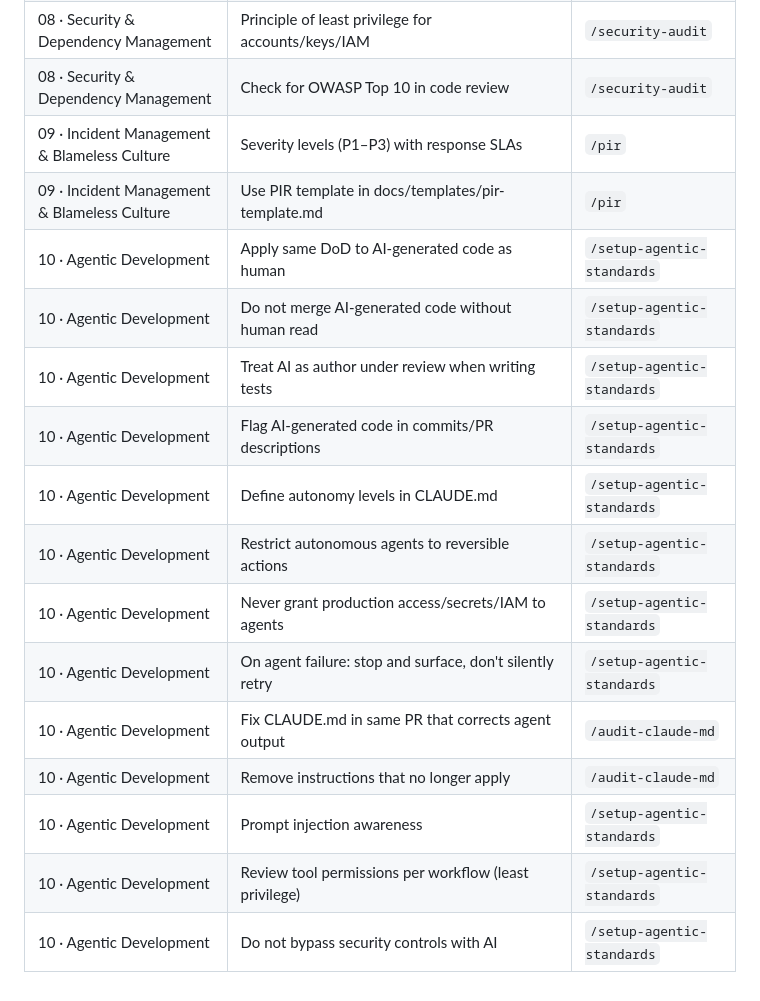
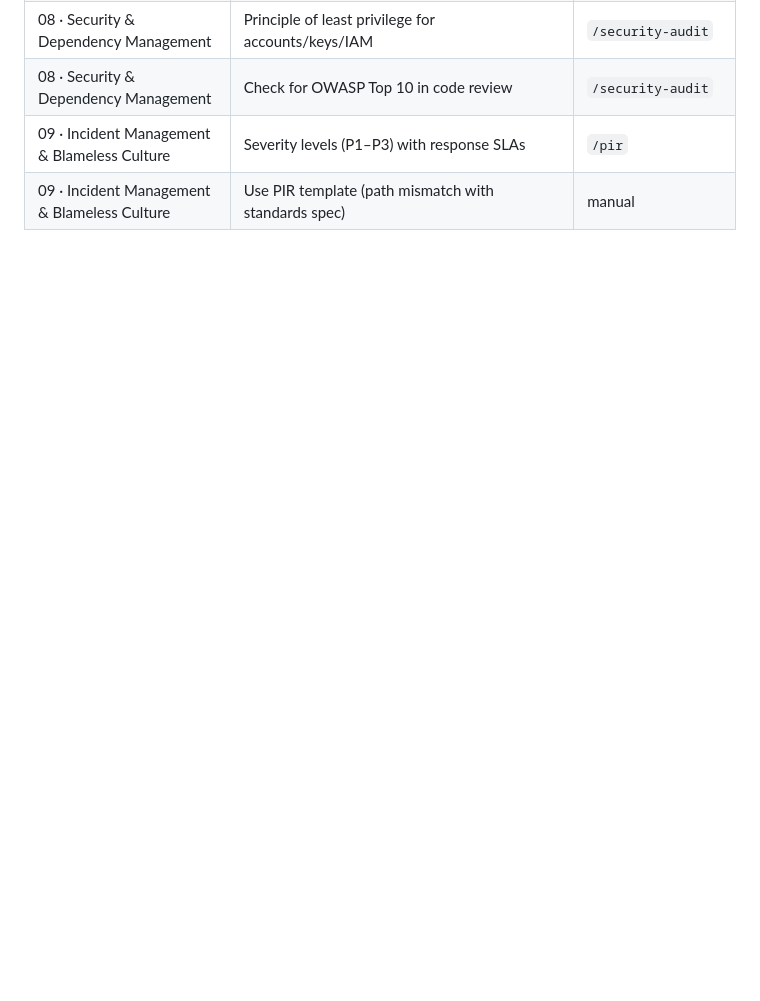
Before and after one commit to BIDEquity/outbid-dirigent, a Markdown page: harness-docs/remediation-plan.md, the part around one of its changes. GitHub-like rendering; blank space fills up the shorter version.

```diff
--- a/harness-docs/remediation-plan.md
+++ b/harness-docs/remediation-plan.md
@@ -74,17 +56,4 @@
 | 08 · Security & Dependency Management | Principle of least privilege for accounts/keys/IAM | `/security-audit` |
 | 08 · Security & Dependency Management | Check for OWASP Top 10 in code review | `/security-audit` |
 | 09 · Incident Management & Blameless Culture | Severity levels (P1–P3) with response SLAs | `/pir` |
-| 09 · Incident Management & Blameless Culture | Use PIR template in docs/templates/pir-template.md | `/pir` |
-| 10 · Agentic Development | Apply same DoD to AI-generated code as human | `/setup-agentic-standards` |
-| 10 · Agentic Development | Do not merge AI-generated code without human read | `/setup-agentic-standards` |
-| 10 · Agentic Development | Treat AI as author under review when writing tests | `/setup-agentic-standards` |
-| 10 · Agentic Development | Flag AI-generated code in commits/PR descriptions | `/setup-agentic-standards` |
-| 10 · Agentic Development | Define autonomy levels in CLAUDE.md | `/setup-agentic-standards` |
-| 10 · Agentic Development | Restrict autonomous agents to reversible actions | `/setup-agentic-standards` |
-| 10 · Agentic Development | Never grant production access/secrets/IAM to agents | `/setup-agentic-standards` |
-| 10 · Agentic Development | On agent failure: stop and surface, don't silently retry | `/setup-agentic-standards` |
-| 10 · Agentic Development | Fix CLAUDE.md in same PR that corrects agent output | `/audit-claude-md` |
-| 10 · Agentic Development | Remove instructions that no longer apply | `/audit-claude-md` |
-| 10 · Agentic Development | Prompt injection awareness | `/setup-agentic-standards` |
-| 10 · Agentic Development | Review tool permissions per workflow (least privilege) | `/setup-agentic-standards` |
-| 10 · Agentic Development | Do not bypass security controls with AI | `/setup-agentic-standards` |
+| 09 · Incident Management & Blameless Culture | Use PIR template (path mismatch with standards spec) | manual |
```
Also changed, not shown: other parts of harness-docs/remediation-plan.md (+18 -36 lines), harness-docs/standards-status.md (+129 -126 lines).
